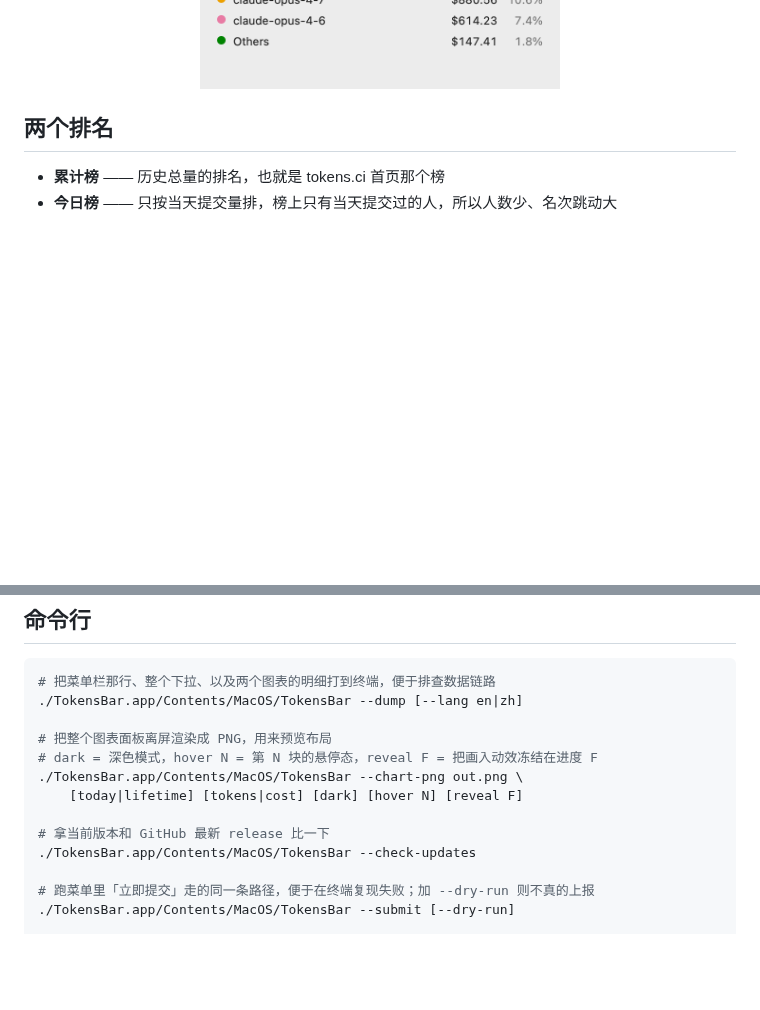
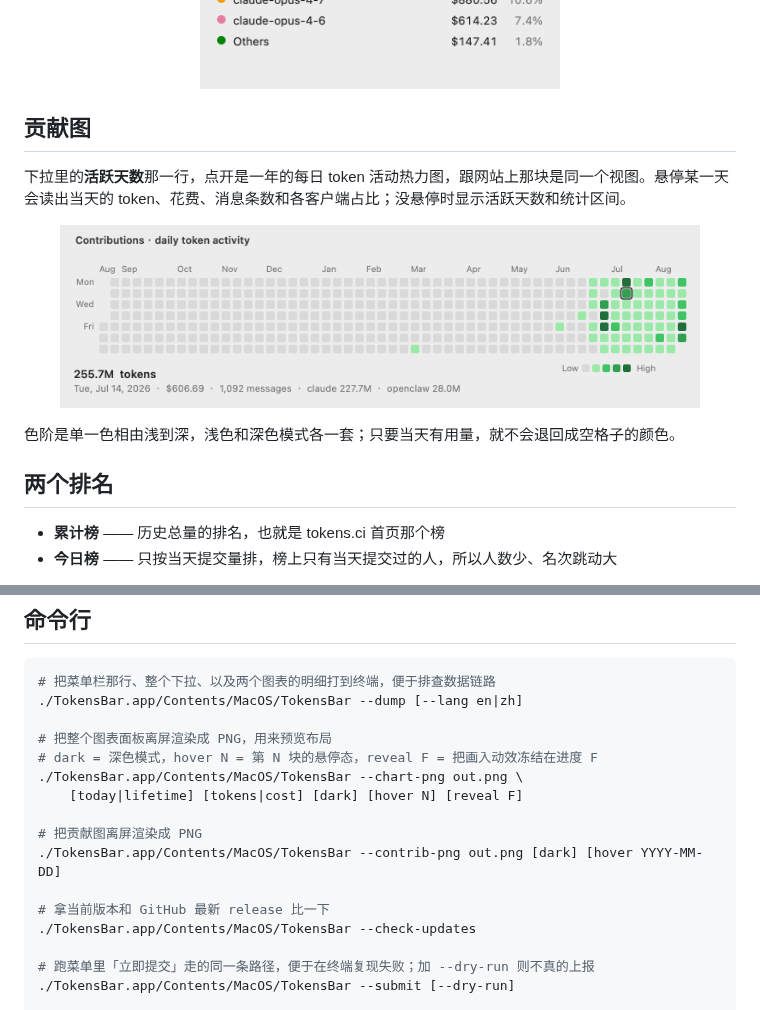
Before and after one commit to lucaisgrowing/tokens-menubar, a Markdown page: README.zh-CN.md, 2 parts joined by grey strips. GitHub-like rendering; pictures changed too: docs/contributions.png (added); blank space fills up the shorter version.

```diff
--- a/README.zh-CN.md
+++ b/README.zh-CN.md
@@ -50,6 +50,16 @@ Swift 编写，`swiftc` 直接编译，不需要 Xcode 工程，除了系统框
   <img src="docs/chart-today-tokens.png" width="360" alt="今日模型分布（按 token）">
   <img src="docs/chart-lifetime-cost.png" width="360" alt="累计模型分布（按费用）">
 </p>
+
+## 贡献图
+
+下拉里的**活跃天数**那一行，点开是一年的每日 token 活动热力图，跟网站上那块是同一个视图。悬停某一天会读出当天的 token、花费、消息条数和各客户端占比；没悬停时显示活跃天数和统计区间。
+
+<p align="center">
+  <img src="docs/contributions.png" width="640" alt="一年的每日 token 活动热力图">
+</p>
+
+色阶是单一色相由浅到深，浅色和深色模式各一套；只要当天有用量，就不会退回成空格子的颜色。
 
 ## 两个排名
 
@@ -136,6 +146,9 @@ app 是 `LSUIElement`，只在菜单栏出现，没有 Dock 图标和窗口。
 ./TokensBar.app/Contents/MacOS/TokensBar --chart-png out.png \
     [today|lifetime] [tokens|cost] [dark] [hover N] [reveal F]
 
+# 把贡献图离屏渲染成 PNG
+./TokensBar.app/Contents/MacOS/TokensBar --contrib-png out.png [dark] [hover YYYY-MM-DD]
+
 # 拿当前版本和 GitHub 最新 release 比一下
 ./TokensBar.app/Contents/MacOS/TokensBar --check-updates
 
```
Also changed, not shown: README.md (+13 -0 lines), 5 other files.
